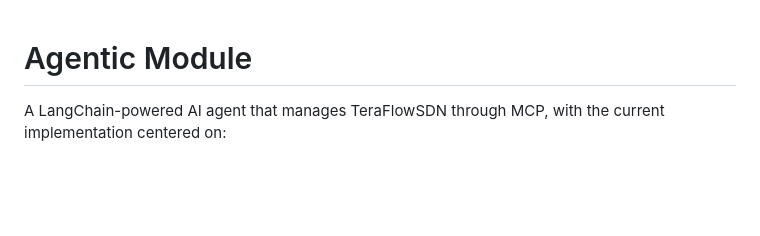
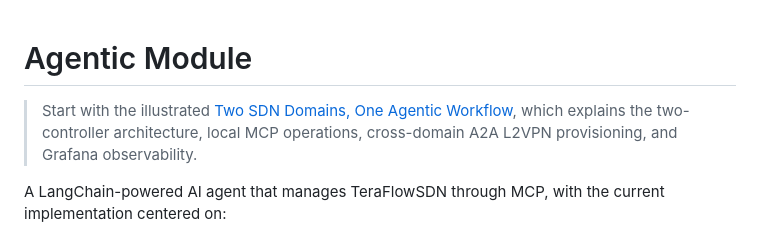
Before and after one commit to allenabishekGithub/ai_noc_platform, a Markdown page: README.md, the part around one of its changes. Drawn GitHub-style; blank space fills up the shorter version.

Commit message:
results obtained

```diff
--- a/README.md
+++ b/README.md
@@ -1,4 +1,6 @@
 # Agentic Module
+
+> Start with the illustrated [Two SDN Domains, One Agentic Workflow](results/two-domain-l2vpn-story.md), which explains the two-controller architecture, local MCP operations, cross-domain A2A L2VPN provisioning, and Grafana observability.
 
 A LangChain-powered AI agent that manages TeraFlowSDN through MCP, with the
 current implementation centered on:
```
Also changed, not shown: other parts of README.md (+1 -1 lines), results/two-domain-l2vpn-story.md (renamed from docs/two-domain-l2vpn-story.md).
